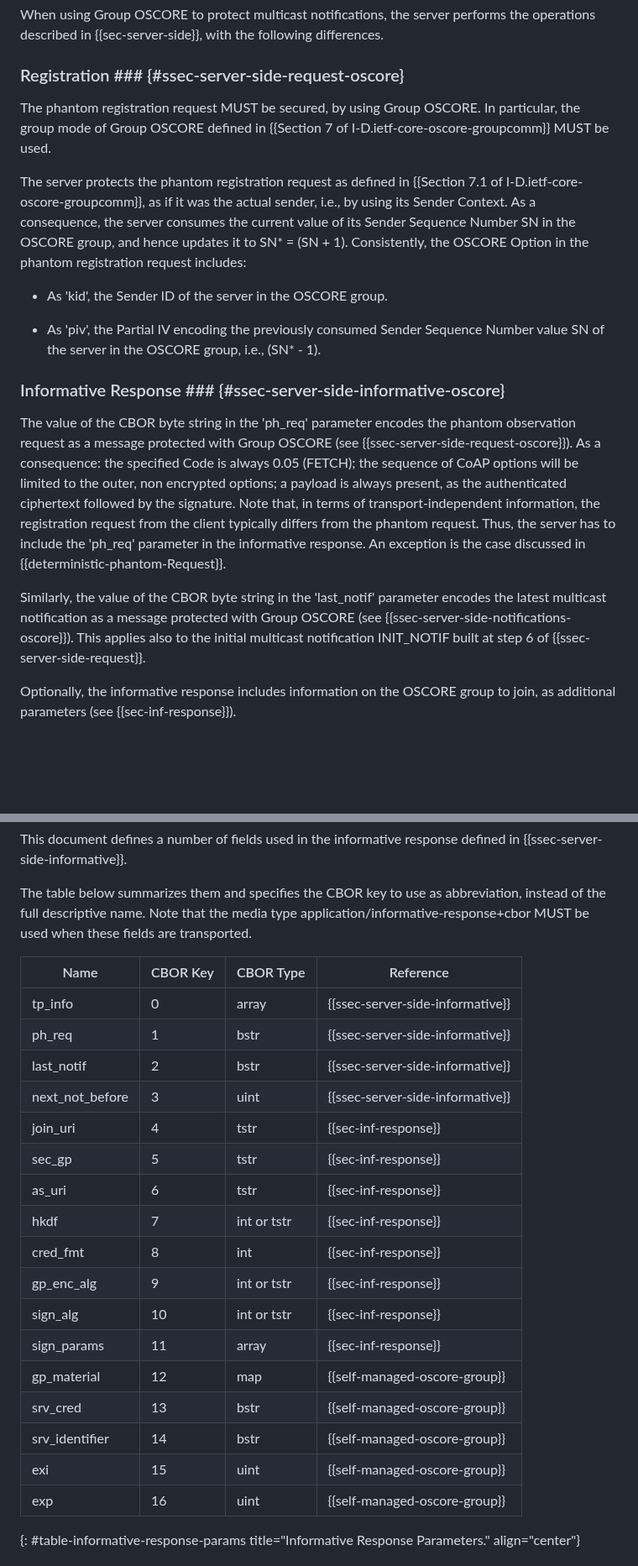
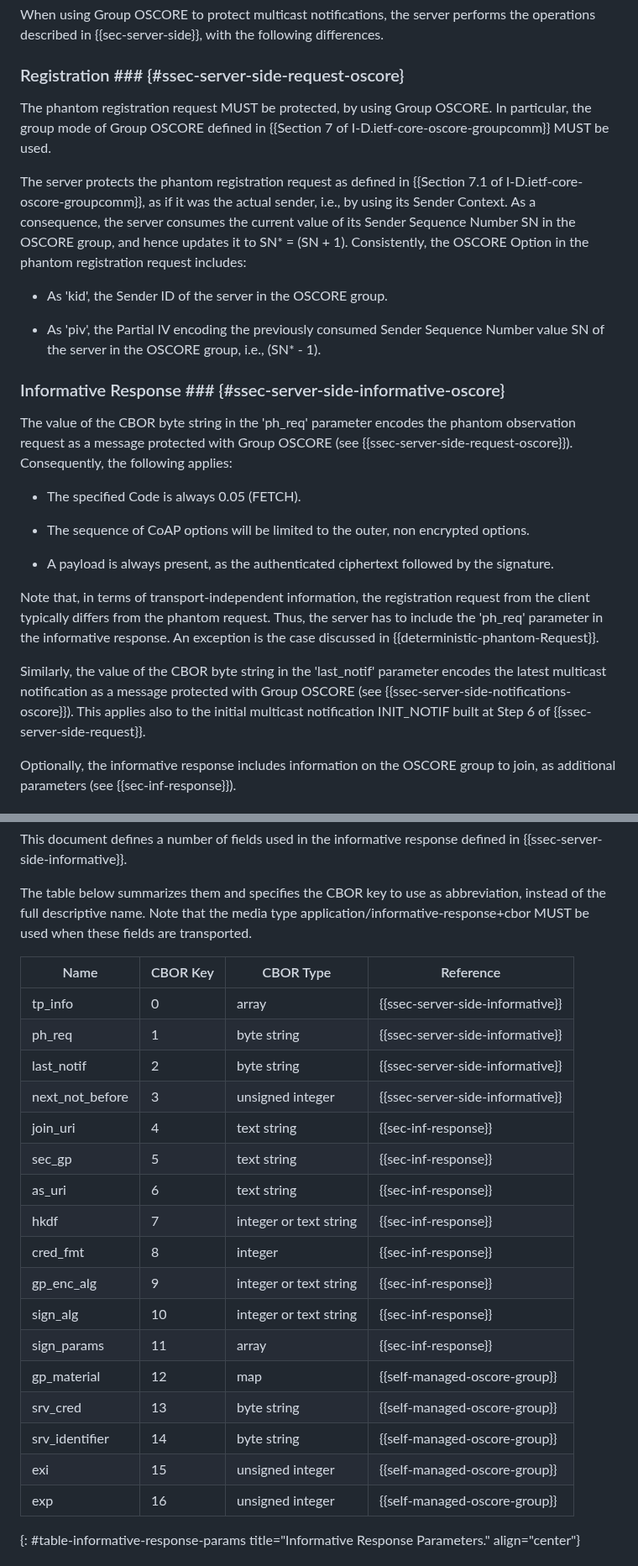
Before and after one commit to core-wg/observe-multicast-notifications, a Markdown page: draft-ietf-core-observe-multicast-notifications.md, 2 parts joined by grey strips. Shown at 84% size. Rendered like a GitHub page; blank space fills up the shorter version.

```diff
--- a/draft-ietf-core-observe-multicast-notifications.md
+++ b/draft-ietf-core-observe-multicast-notifications.md
@@ -804,7 +804,7 @@ When using Group OSCORE to protect multicast notifications, the server performs
 
 ### Registration ### {#ssec-server-side-request-oscore}
 
-The phantom registration request MUST be secured, by using Group OSCORE. In particular, the group mode of Group OSCORE defined in {{Section 7 of I-D.ietf-core-oscore-groupcomm}} MUST be used.
+The phantom registration request MUST be protected, by using Group OSCORE. In particular, the group mode of Group OSCORE defined in {{Section 7 of I-D.ietf-core-oscore-groupcomm}} MUST be used.
 
 The server protects the phantom registration request as defined in {{Section 7.1 of I-D.ietf-core-oscore-groupcomm}}, as if it was the actual sender, i.e., by using its Sender Context. As a consequence, the server consumes the current value of its Sender Sequence Number SN in the OSCORE group, and hence updates it to SN* = (SN + 1). Consistently, the OSCORE Option in the phantom registration request includes:
 
@@ -814,9 +814,17 @@ The server protects the phantom registration request as defined in {{Section 7.1
 
 ### Informative Response ### {#ssec-server-side-informative-oscore}
 
-The value of the CBOR byte string in the 'ph_req' parameter encodes the phantom observation request as a message protected with Group OSCORE (see {{ssec-server-side-request-oscore}}). As a consequence: the specified Code is always 0.05 (FETCH); the sequence of CoAP options will be limited to the outer, non encrypted options; a payload is always present, as the authenticated ciphertext followed by the signature. Note that, in terms of transport-independent information, the registration request from the client typically differs from the phantom request. Thus, the server has to include the 'ph_req' parameter in the informative response. An exception is the case discussed in {{deterministic-phantom-Request}}.
-
-Similarly, the value of the CBOR byte string in the 'last_notif' parameter encodes the latest multicast notification as a message protected with Group OSCORE (see {{ssec-server-side-notifications-oscore}}). This applies also to the initial multicast notification INIT_NOTIF built at step 6 of {{ssec-server-side-request}}.
+The value of the CBOR byte string in the 'ph_req' parameter encodes the phantom observation request as a message protected with Group OSCORE (see {{ssec-server-side-request-oscore}}). Consequently, the following applies:
+
+* The specified Code is always 0.05 (FETCH).
+
+* The sequence of CoAP options will be limited to the outer, non encrypted options.
+
+* A payload is always present, as the authenticated ciphertext followed by the signature.
+
+Note that, in terms of transport-independent information, the registration request from the client typically differs from the phantom request. Thus, the server has to include the 'ph_req' parameter in the informative response. An exception is the case discussed in {{deterministic-phantom-Request}}.
+
+Similarly, the value of the CBOR byte string in the 'last_notif' parameter encodes the latest multicast notification as a message protected with Group OSCORE (see {{ssec-server-side-notifications-oscore}}). This applies also to the initial multicast notification INIT_NOTIF built at Step 6 of {{ssec-server-side-request}}.
 
 Optionally, the informative response includes information on the OSCORE group to join, as additional parameters (see {{sec-inf-response}}).
 
@@ -1162,25 +1167,25 @@ This document defines a number of fields used in the informative response define
 
 The table below summarizes them and specifies the CBOR key to use as abbreviation, instead of the full descriptive name. Note that the media type application/informative-response+cbor MUST be used when these fields are transported.
 
- Name            | CBOR Key | CBOR Type   | Reference
------------------|----------|-------------|---------------
- tp_info         | 0        | array       | {{ssec-server-side-informative}}
- ph_req          | 1        | bstr        | {{ssec-server-side-informative}}
- last_notif      | 2        | bstr        | {{ssec-server-side-informative}}
- next_not_before | 3        | uint        | {{ssec-server-side-informative}}
- join_uri        | 4        | tstr        | {{sec-inf-response}}
- sec_gp          | 5        | tstr        | {{sec-inf-response}}
- as_uri          | 6        | tstr        | {{sec-inf-response}}
- hkdf            | 7        | int or tstr | {{sec-inf-response}}
- cred_fmt        | 8        | int         | {{sec-inf-response}}
- gp_enc_alg      | 9        | int or tstr | {{sec-inf-response}}
- sign_alg        | 10       | int or tstr | {{sec-inf-response}}
- sign_params     | 11       | array       | {{sec-inf-response}}
- gp_material     | 12       | map         | {{self-managed-oscore-group}}
- srv_cred        | 13       | bstr        | {{self-managed-oscore-group}}
- srv_identifier  | 14       | bstr        | {{self-managed-oscore-group}}
- exi             | 15       | uint        | {{self-managed-oscore-group}}
- exp             | 16       | uint        | {{self-managed-oscore-group}}
+ Name            | CBOR Key | CBOR Type              | Reference
+-----------------|----------|------------------------|---------------------------------
+ tp_info         | 0        | array                  | {{ssec-server-side-informative}}
+ ph_req          | 1        | byte string            | {{ssec-server-side-informative}}
+ last_notif      | 2        | byte string            | {{ssec-server-side-informative}}
+ next_not_before | 3        | unsigned integer       | {{ssec-server-side-informative}}
+ join_uri        | 4        | text string            | {{sec-inf-response}}
+ sec_gp          | 5        | text string            | {{sec-inf-response}}
+ as_uri          | 6        | text string            | {{sec-inf-response}}
+ hkdf            | 7        | integer or text string | {{sec-inf-response}}
+ cred_fmt        | 8        | integer                | {{sec-inf-response}}
+ gp_enc_alg      | 9        | integer or text string | {{sec-inf-response}}
+ sign_alg        | 10       | integer or text string | {{sec-inf-response}}
+ sign_params     | 11       | array                  | {{sec-inf-response}}
+ gp_material     | 12       | map                    | {{self-managed-oscore-group}}
+ srv_cred        | 13       | byte string            | {{self-managed-oscore-group}}
+ srv_identifier  | 14       | byte string            | {{self-managed-oscore-group}}
+ exi             | 15       | unsigned integer       | {{self-managed-oscore-group}}
+ exp             | 16       | unsigned integer       | {{self-managed-oscore-group}}
 {: #table-informative-response-params title="Informative Response Parameters." align="center"}
 
 # Transport Protocol Information {#transport-protocol-identifiers}
```
Also changed, not shown: other parts of draft-ietf-core-observe-multicast-notifications.md (+59 -64 lines).
